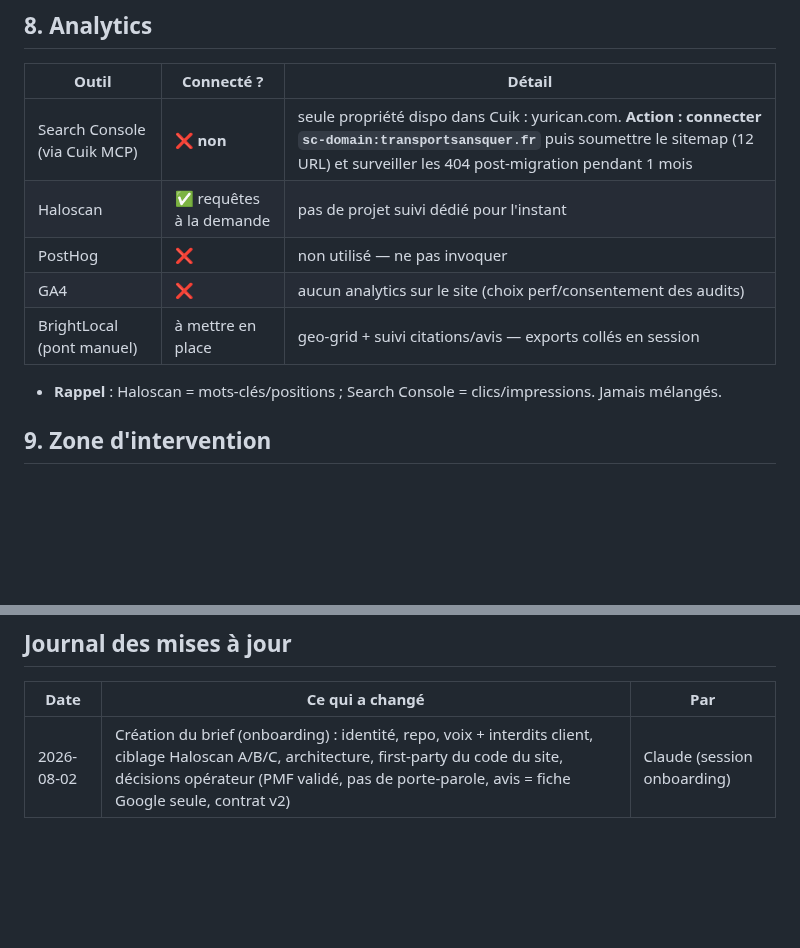
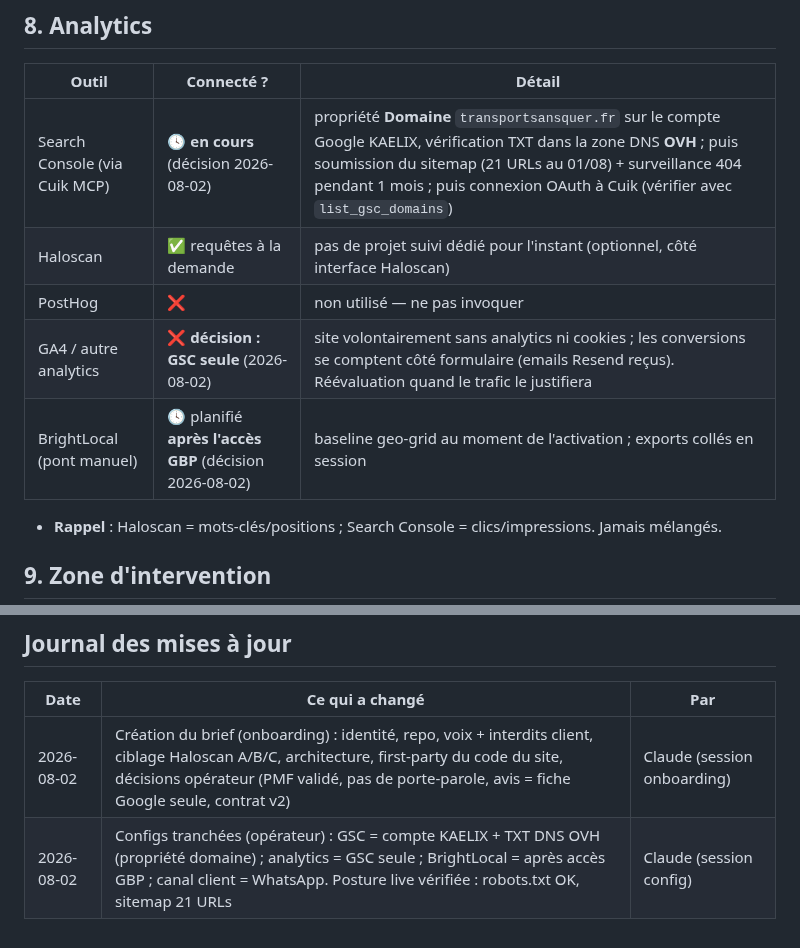
Before and after one commit to kaelix-agency/kaelix-marketing, a Markdown page: clients/transports-ansquer/client-brief.md, 2 parts joined by grey strips. Drawn GitHub-style; blank space fills up the shorter version.

Commit message:
chore(client): configs transports-ansquer (GSC/OVH, analytics GSC-only, BrightLocal post-GBP) + version WhatsApp du draft
Co-Authored-By: Claude Fable 5 <noreply@anthropic.com>

```diff
--- a/clients/transports-ansquer/client-brief.md
+++ b/clients/transports-ansquer/client-brief.md
@@ -154,11 +154,11 @@ Type `local` : pages service (×zone), fiche GBP, avis, citations. **Particulari
 
 | Outil | Connecté ? | Détail |
 |---|---|---|
-| Search Console (via Cuik MCP) | ❌ **non** | seule propriété dispo dans Cuik : yurican.com. **Action : connecter `sc-domain:transportsansquer.fr`** puis soumettre le sitemap (12 URL) et surveiller les 404 post-migration pendant 1 mois |
-| Haloscan | ✅ requêtes à la demande | pas de projet suivi dédié pour l'instant |
+| Search Console (via Cuik MCP) | 🕓 **en cours** (décision 2026-08-02) | propriété **Domaine** `transportsansquer.fr` sur le compte Google KAELIX, vérification TXT dans la zone DNS **OVH** ; puis soumission du sitemap (21 URLs au 01/08) + surveillance 404 pendant 1 mois ; puis connexion OAuth à Cuik (vérifier avec `list_gsc_domains`) |
+| Haloscan | ✅ requêtes à la demande | pas de projet suivi dédié pour l'instant (optionnel, côté interface Haloscan) |
 | PostHog | ❌ | non utilisé — ne pas invoquer |
-| GA4 | ❌ | aucun analytics sur le site (choix perf/consentement des audits) |
-| BrightLocal (pont manuel) | à mettre en place | geo-grid + suivi citations/avis — exports collés en session |
+| GA4 / autre analytics | ❌ **décision : GSC seule** (2026-08-02) | site volontairement sans analytics ni cookies ; les conversions se comptent côté formulaire (emails Resend reçus). Réévaluation quand le trafic le justifiera |
+| BrightLocal (pont manuel) | 🕓 planifié **après l'accès GBP** (décision 2026-08-02) | baseline geo-grid au moment de l'activation ; exports collés en session |
 
 - **Rappel** : Haloscan = mots-clés/positions ; Search Console = clics/impressions. Jamais mélangés.
 
@@ -183,3 +183,4 @@ Type `local` : pages service (×zone), fiche GBP, avis, citations. **Particulari
 | Date | Ce qui a changé | Par |
 |---|---|---|
 | 2026-08-02 | Création du brief (onboarding) : identité, repo, voix + interdits client, ciblage Haloscan A/B/C, architecture, first-party du code du site, décisions opérateur (PMF validé, pas de porte-parole, avis = fiche Google seule, contrat v2) | Claude (session onboarding) |
+| 2026-08-02 | Configs tranchées (opérateur) : GSC = compte KAELIX + TXT DNS OVH (propriété domaine) ; analytics = GSC seule ; BrightLocal = après accès GBP ; canal client = WhatsApp. Posture live vérifiée : robots.txt OK, sitemap 21 URLs | Claude (session config) |
```
Also changed, not shown: 1 other file.
